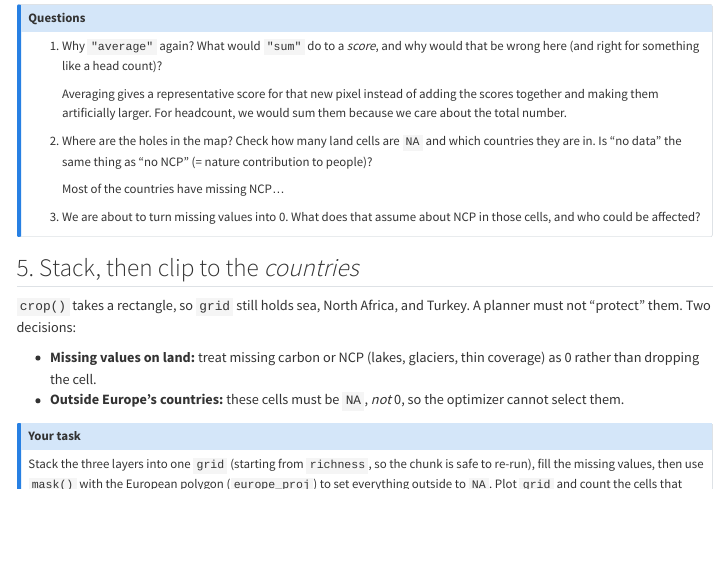
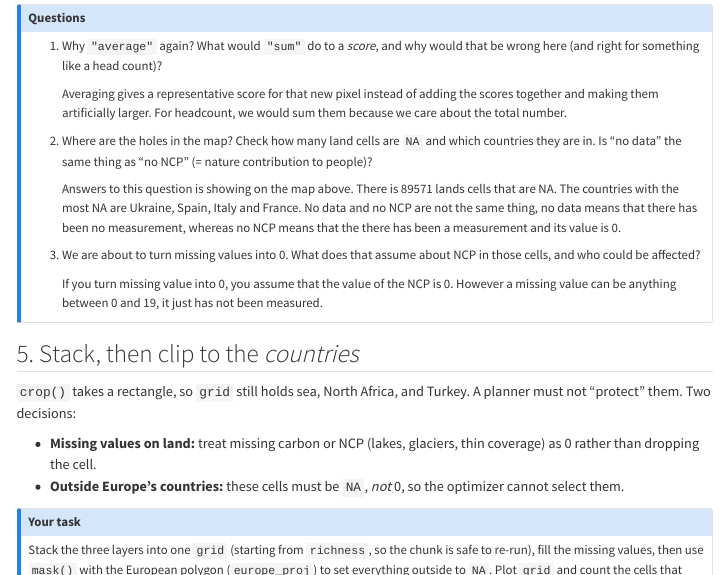
Before and after one commit to mariajosesave-ethz/module3-triscornia-sanchez-haeuser, a Quarto document (module3.qmd): the page in a window 1100 px wide, from 5110 px down. Rendered offline with R 4.5, knitr and Pandoc in place of Quarto, with nearby package versions; some code elsewhere in the file could not run offline; menus at the side of the page are left out; long lines of code are wrapped.

Commit message:
questions part 4

```diff
--- a/module3.qmd
+++ b/module3.qmd
@@ -223,9 +225,11 @@ plot(
 
 2.  Where are the holes in the map? Check how many land cells are `NA` and which countries they are in. Is "no data" the same thing as "no NCP" (= nature contribution to people)?
 
-    Most of the countries have missing NCP...
+    Answers to this question is showing on the map above. There is 89571 lands cells that are NA. The countries with the most NA are Ukraine, Spain, Italy and France. No data and no NCP are not the same thing, no data means that there has been no measurement, whereas no NCP means that the there has been a measurement and its value is 0.
 
 3.  We are about to turn missing values into 0. What does that assume about NCP in those cells, and who could be affected?
+
+    If you turn missing value into 0, you assume that the value of the NCP is 0. However a missing value can be anything between 0 and 19, it just has not been measured.
 :::
 
 ## 5. Stack, then clip to the *countries*
```
Also changed, not shown: module3.qmd (2 more changed lines).
